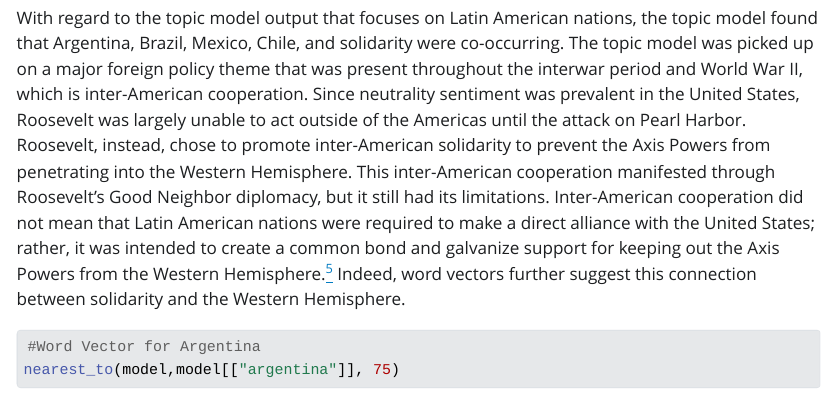
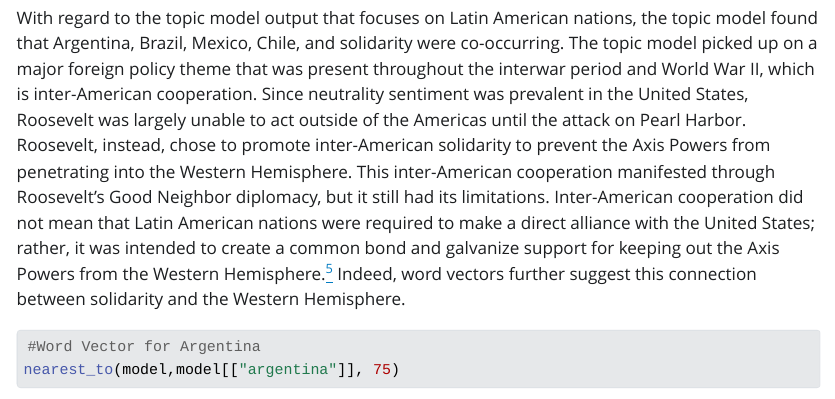
Before and after one commit to JeffreyGilbert3/Hist8510FinalProject, a Quarto document (Final_Project_Paper.qmd): the page in a window 1100 px wide, from 2030 px down. The pictures show the output file Final_Project_Paper.html that the author committed with the source, opened offline; Quarto's library style sheets are replaced by a plain one without menus; long lines of code are wrapped.

Commit message:
slight revision

````diff
--- a/Final_Project_Paper.qmd
+++ b/Final_Project_Paper.qmd
@@ -133,7 +133,7 @@ fp3.top.terms %>%
   facet_wrap(~ topic, scales = "free") +
   scale_y_reordered()
 ```
-With regard to the topic model output that focuses on Latin American nations, the topic model found that Argentina, Brazil, Mexico, Chile, and solidarity were co-occurring. The topic model was picked up on a major foreign policy theme that was present throughout the interwar period and World War II, which is inter-American cooperation. Since neutrality sentiment was prevalent in the United States, Roosevelt was largely unable to act outside of the Americas until the attack on Pearl Harbor. Roosevelt, instead, chose to promote inter-American solidarity to prevent the Axis Powers from penetrating into the Western Hemisphere. This inter-American cooperation manifested through Roosevelt’s Good Neighbor diplomacy, but it still had its limitations. Inter-American cooperation did not mean that Latin American nations were required to make a direct alliance with the United States; rather, it was intended to create a common bond and galvanize support for keeping out the Axis Powers from the Western Hemisphere.^[fn5: Gellman, Good Neighbor Diplomacy, 12] Indeed, word vectors further suggest this connection between solidarity and the Western Hemisphere.
+With regard to the topic model output that focuses on Latin American nations, the topic model found that Argentina, Brazil, Mexico, Chile, and solidarity were co-occurring. The topic model picked up on a major foreign policy theme that was present throughout the interwar period and World War II, which is inter-American cooperation. Since neutrality sentiment was prevalent in the United States, Roosevelt was largely unable to act outside of the Americas until the attack on Pearl Harbor. Roosevelt, instead, chose to promote inter-American solidarity to prevent the Axis Powers from penetrating into the Western Hemisphere. This inter-American cooperation manifested through Roosevelt’s Good Neighbor diplomacy, but it still had its limitations. Inter-American cooperation did not mean that Latin American nations were required to make a direct alliance with the United States; rather, it was intended to create a common bond and galvanize support for keeping out the Axis Powers from the Western Hemisphere.^[fn5: Gellman, Good Neighbor Diplomacy, 12] Indeed, word vectors further suggest this connection between solidarity and the Western Hemisphere.
 
 ```{r, message=FALSE, warning=FALSE, results='hide'}
 #| echo: false
````
Also changed, not shown: Final_Project_Paper.html.
